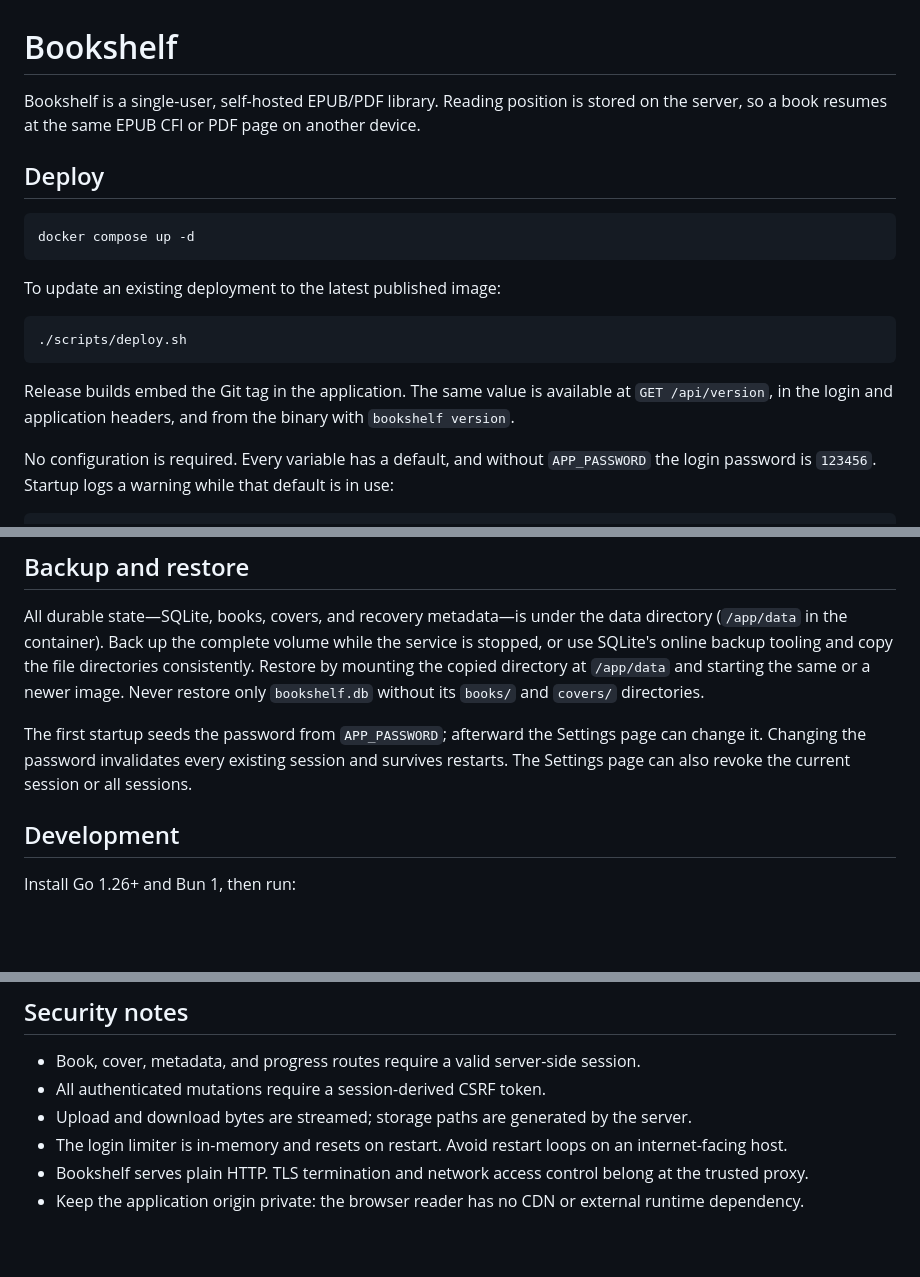
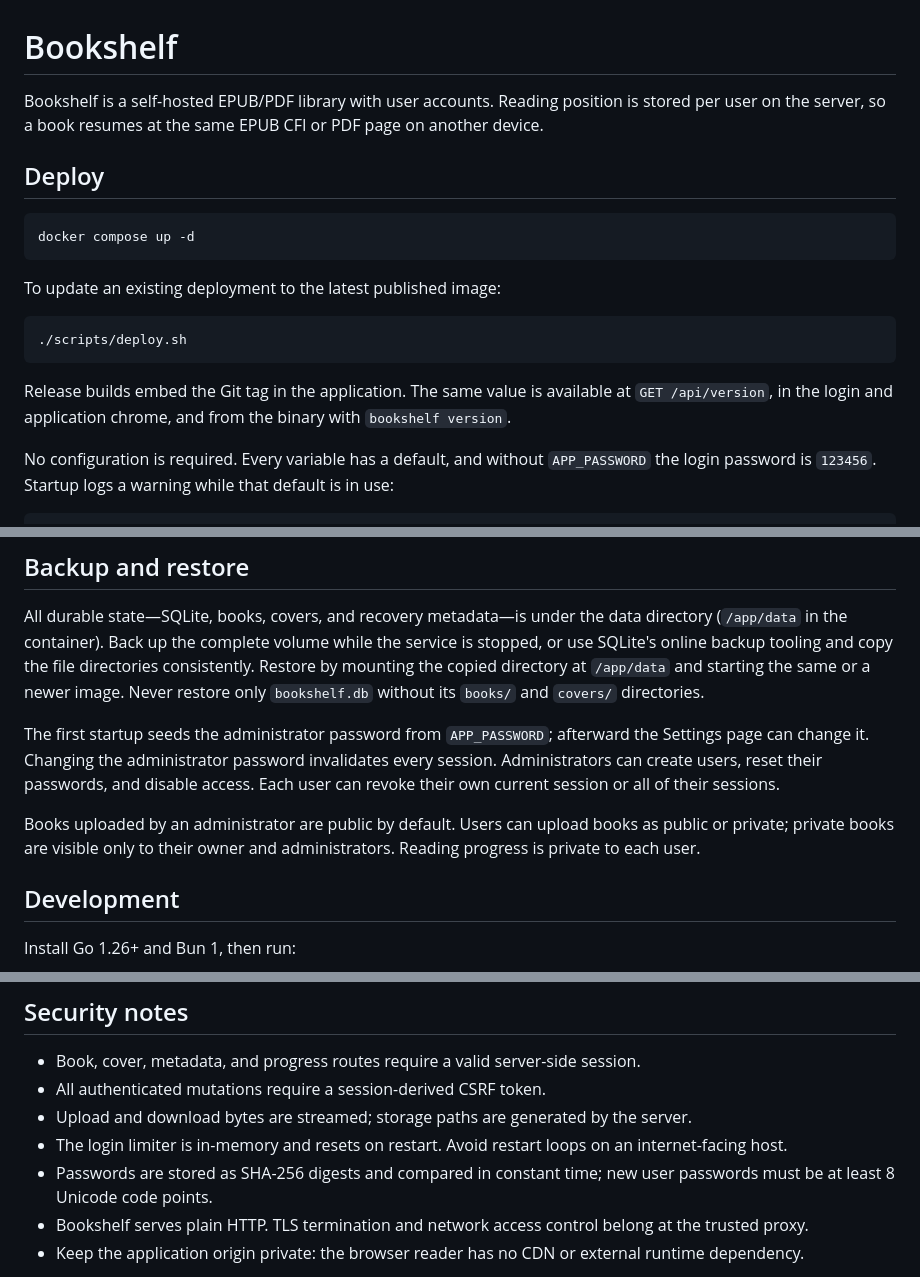
Before and after one commit to pocikode/bookshelf, a Markdown page: README.md, 3 parts joined by grey strips. Rendered like a GitHub page; blank space fills up the shorter version.

Commit message:
docs(readme): update for multi-user accounts and security details

````diff
--- a/README.md
+++ b/README.md
@@ -1,6 +1,6 @@
 # Bookshelf
 
-Bookshelf is a single-user, self-hosted EPUB/PDF library. Reading position is stored on the server, so a book resumes at the same EPUB CFI or PDF page on another device.
+Bookshelf is a self-hosted EPUB/PDF library with user accounts. Reading position is stored per user on the server, so a book resumes at the same EPUB CFI or PDF page on another device.
 
 ## Deploy
 
@@ -15,7 +15,7 @@ To update an existing deployment to the latest published image:
 ```
 
 Release builds embed the Git tag in the application. The same value is
-available at `GET /api/version`, in the login and application headers, and from
+available at `GET /api/version`, in the login and application chrome, and from
 the binary with `bookshelf version`.
 
 No configuration is required. Every variable has a default, and without `APP_PASSWORD` the login password is `123456`. Startup logs a warning while that default is in use:
@@ -38,7 +38,9 @@ The published container is multi-architecture (`linux/amd64` and `linux/arm64`),
 
 All durable state—SQLite, books, covers, and recovery metadata—is under the data directory (`/app/data` in the container). Back up the complete volume while the service is stopped, or use SQLite's online backup tooling and copy the file directories consistently. Restore by mounting the copied directory at `/app/data` and starting the same or a newer image. Never restore only `bookshelf.db` without its `books/` and `covers/` directories.
 
-The first startup seeds the password from `APP_PASSWORD`; afterward the Settings page can change it. Changing the password invalidates every existing session and survives restarts. The Settings page can also revoke the current session or all sessions.
+The first startup seeds the administrator password from `APP_PASSWORD`; afterward the Settings page can change it. Changing the administrator password invalidates every session. Administrators can create users, reset their passwords, and disable access. Each user can revoke their own current session or all of their sessions.
+
+Books uploaded by an administrator are public by default. Users can upload books as public or private; private books are visible only to their owner and administrators. Reading progress is private to each user.
 
 ## Development
 
@@ -59,6 +61,7 @@ No variable is required. `DATA_DIR` falls back to the platform user data directo
 - All authenticated mutations require a session-derived CSRF token.
 - Upload and download bytes are streamed; storage paths are generated by the server.
 - The login limiter is in-memory and resets on restart. Avoid restart loops on an internet-facing host.
+- Passwords are stored as SHA-256 digests and compared in constant time; new user passwords must be at least 8 Unicode code points.
 - Bookshelf serves plain HTTP. TLS termination and network access control belong at the trusted proxy.
 - Keep the application origin private: the browser reader has no CDN or external runtime dependency.
 
````
